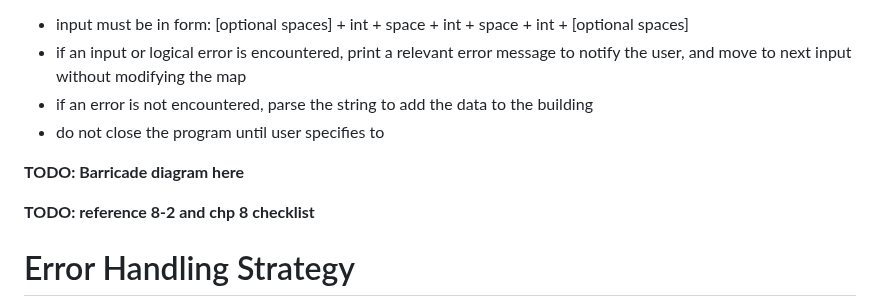
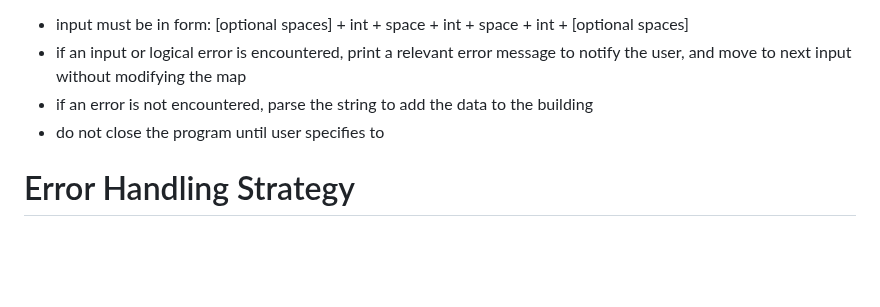
Before and after one commit to elianamusser/exploration, a Markdown page: doc/ErrorHandling.md, the part around one of its changes. Drawn GitHub-style; blank space fills up the shorter version.

Commit message:
doc/ErrorHandling.md updated from https://stackedit.io/

```diff
--- a/doc/ErrorHandling.md
+++ b/doc/ErrorHandling.md
@@ -26,11 +26,6 @@ For robustness:
 - if an error is not encountered, parse the string to add the data to the building
 - do not close the program until user specifies to
 
-**TODO: Barricade diagram here**
-
-
-
-**TODO: reference 8-2 and chp 8 checklist**
 
 
 # Error Handling Strategy
```
Also changed, not shown: other parts of doc/ErrorHandling.md (+1 -1 lines).
